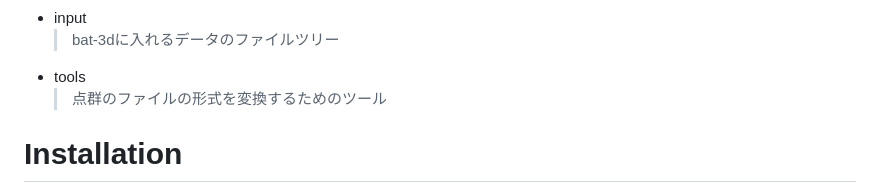
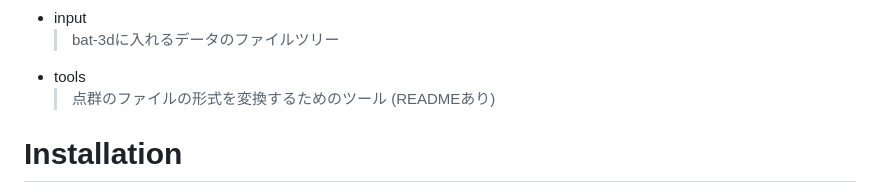
Before and after one commit to HappyYusuke/pintcloud_annotation, a Markdown page: README.md, the part around the change. GitHub-like rendering.

```diff
--- a/README.md
+++ b/README.md
@@ -12,7 +12,7 @@
 * input
   > bat-3dに入れるデータのファイルツリー
 * tools
-  > 点群のファイルの形式を変換するためのツール
+  > 点群のファイルの形式を変換するためのツール (READMEあり)
 
 
 # Installation
```
